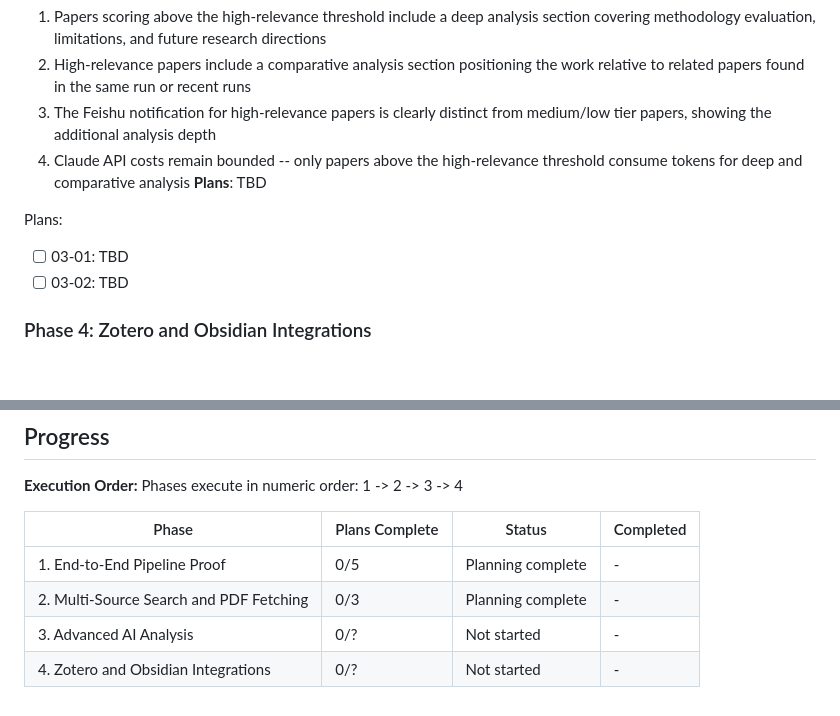
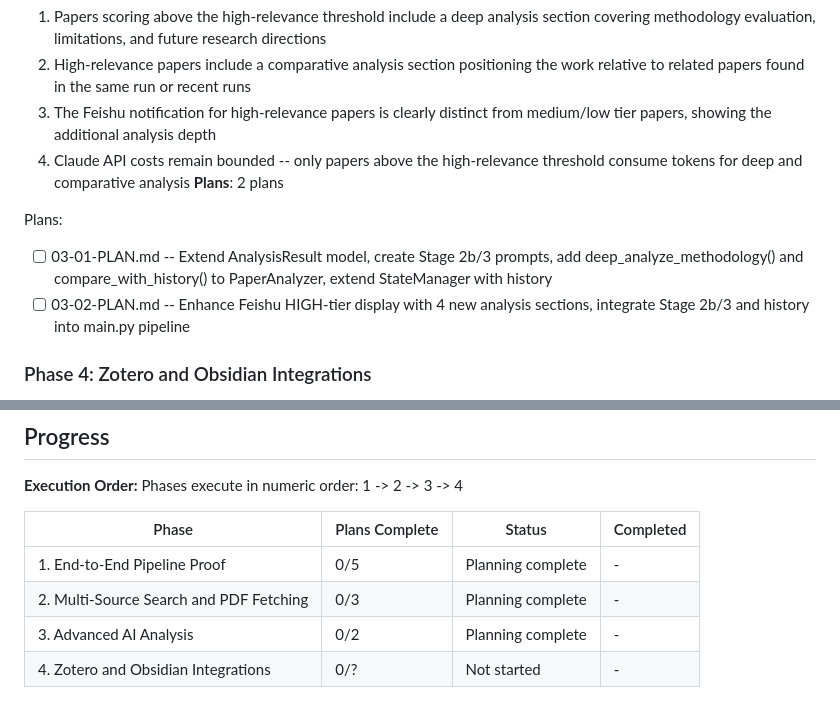
Before and after one commit to Shelterxx/daily-paper-read, a Markdown page: .planning/ROADMAP.md, 2 parts joined by grey strips. Rendered like a GitHub page; blank space fills up the shorter version.

Commit message:
docs(03): create phase 3 plan — advanced AI analysis

```diff
--- a/.planning/ROADMAP.md
+++ b/.planning/ROADMAP.md
@@ -64,11 +64,11 @@ Plans:
   2. High-relevance papers include a comparative analysis section positioning the work relative to related papers found in the same run or recent runs
   3. The Feishu notification for high-relevance papers is clearly distinct from medium/low tier papers, showing the additional analysis depth
   4. Claude API costs remain bounded -- only papers above the high-relevance threshold consume tokens for deep and comparative analysis
-**Plans**: TBD
+**Plans**: 2 plans
 
 Plans:
-- [ ] 03-01: TBD
-- [ ] 03-02: TBD
+- [ ] 03-01-PLAN.md -- Extend AnalysisResult model, create Stage 2b/3 prompts, add deep_analyze_methodology() and compare_with_history() to PaperAnalyzer, extend StateManager with history
+- [ ] 03-02-PLAN.md -- Enhance Feishu HIGH-tier display with 4 new analysis sections, integrate Stage 2b/3 and history into main.py pipeline
 
 ### Phase 4: Zotero and Obsidian Integrations
 **Goal**: Researchers can archive papers to Zotero with one click and accumulate a searchable knowledge base in Obsidian over time
@@ -96,5 +96,5 @@ Phases execute in numeric order: 1 -> 2 -> 3 -> 4
 |-------|----------------|--------|-----------|
 | 1. End-to-End Pipeline Proof | 0/5 | Planning complete | - |
 | 2. Multi-Source Search and PDF Fetching | 0/3 | Planning complete | - |
-| 3. Advanced AI Analysis | 0/? | Not started | - |
+| 3. Advanced AI Analysis | 0/2 | Planning complete | - |
 | 4. Zotero and Obsidian Integrations | 0/? | Not started | - |
```
Also changed, not shown: 2 other files.
